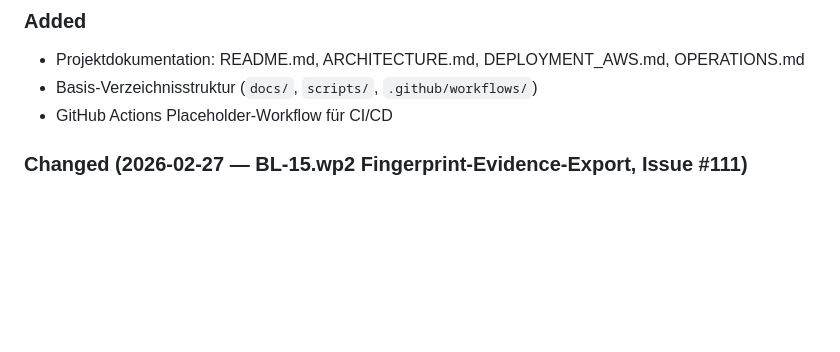
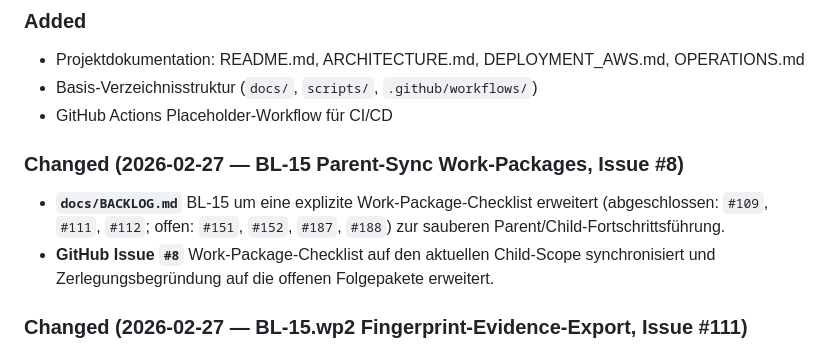
Before and after one commit to nimeob/geo-ranking-ch, a Markdown page: CHANGELOG.md, the part around the change. Rendered like a GitHub page; blank space fills up the shorter version.

```diff
--- a/CHANGELOG.md
+++ b/CHANGELOG.md
@@ -13,6 +13,10 @@ Dieses Projekt folgt [Semantic Versioning](https://semver.org/lang/de/).
 - Projektdokumentation: README.md, ARCHITECTURE.md, DEPLOYMENT_AWS.md, OPERATIONS.md
 - Basis-Verzeichnisstruktur (`docs/`, `scripts/`, `.github/workflows/`)
 - GitHub Actions Placeholder-Workflow für CI/CD
+
+### Changed (2026-02-27 — BL-15 Parent-Sync Work-Packages, Issue #8)
+- **`docs/BACKLOG.md`** BL-15 um eine explizite Work-Package-Checklist erweitert (abgeschlossen: `#109`, `#111`, `#112`; offen: `#151`, `#152`, `#187`, `#188`) zur sauberen Parent/Child-Fortschrittsführung.
+- **GitHub Issue `#8`** Work-Package-Checklist auf den aktuellen Child-Scope synchronisiert und Zerlegungsbegründung auf die offenen Folgepakete erweitert.
 
 ### Changed (2026-02-27 — BL-15.wp2 Fingerprint-Evidence-Export, Issue #111)
 - **`scripts/audit_legacy_cloudtrail_consumers.sh`** um strukturierten Export erweitert: pro Lauf wird ein reproduzierbarer JSON-Report (`FINGERPRINT_REPORT_JSON`, Default `artifacts/bl15/legacy-cloudtrail-fingerprint-report.json`) mit Zeitfenster, Event-Counts, Top-Fingerprints und letzten Events geschrieben.
```
Also changed, not shown: docs/BACKLOG.md (+8 -0 lines).
